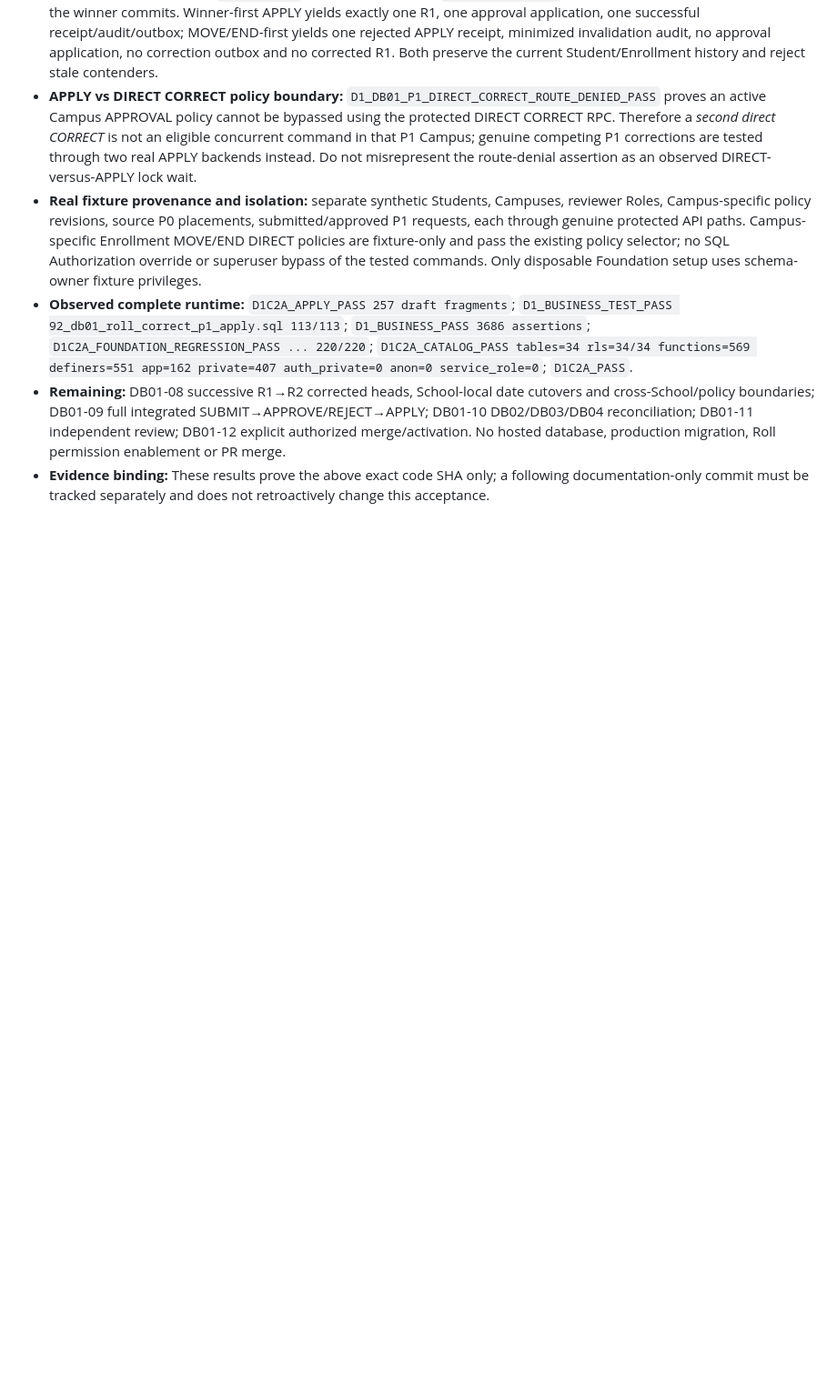
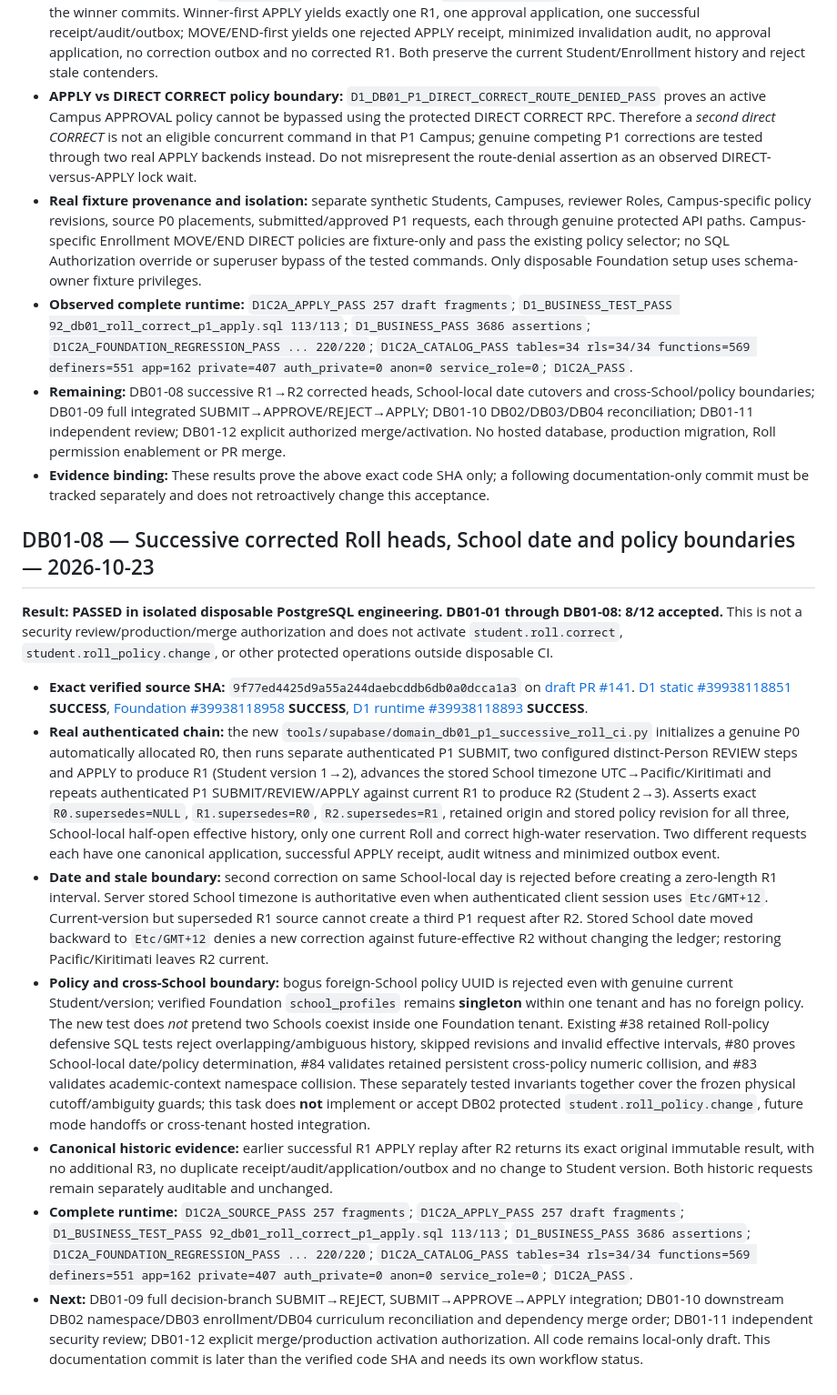
Before and after one commit to yunusyosaf399/edusync_saas_school_app, a Markdown page: docs/database/db01_remaining_work_tracker_20261022.md, the part around one of its changes. Shown at 91% size. GitHub-like rendering; blank space fills up the shorter version.

Commit message:
docs(db01-08): freeze passing R0 R1 R2 School-date and policy-boundary acceptance

```diff
--- a/docs/database/db01_remaining_work_tracker_20261022.md
+++ b/docs/database/db01_remaining_work_tracker_20261022.md
@@ -142,3 +142,15 @@
 - **Observed complete runtime:** `D1C2A_APPLY_PASS 257 draft fragments`; `D1_BUSINESS_TEST_PASS 92_db01_roll_correct_p1_apply.sql 113/113`; `D1_BUSINESS_PASS 3686 assertions`; `D1C2A_FOUNDATION_REGRESSION_PASS ... 220/220`; `D1C2A_CATALOG_PASS tables=34 rls=34/34 functions=569 definers=551 app=162 private=407 auth_private=0 anon=0 service_role=0`; `D1C2A_PASS`.
 - **Remaining:** DB01-08 successive R1→R2 corrected heads, School-local date cutovers and cross-School/policy boundaries; DB01-09 full integrated SUBMIT→APPROVE/REJECT→APPLY; DB01-10 DB02/DB03/DB04 reconciliation; DB01-11 independent review; DB01-12 explicit authorized merge/activation. No hosted database, production migration, Roll permission enablement or PR merge.
 - **Evidence binding:** These results prove the above exact code SHA only; a following documentation-only commit must be tracked separately and does not retroactively change this acceptance.
+
+## DB01-08 — Successive corrected Roll heads, School date and policy boundaries — 2026-10-23
+
+**Result: PASSED in isolated disposable PostgreSQL engineering. DB01-01 through DB01-08: 8/12 accepted.** This is not a security review/production/merge authorization and does not activate `student.roll.correct`, `student.roll_policy.change`, or other protected operations outside disposable CI.
+
+- **Exact verified source SHA:** `9f77ed4425d9a55a244daebcddb6db0a0dcca1a3` on [draft PR #141](https://github.com/yunusyosaf399/edusync_saas_school_app/pull/141). [D1 static #39938118851](https://github.com/yunusyosaf399/edusync_saas_school_app/actions/runs/39938118851) **SUCCESS**, [Foundation #39938118958](https://github.com/yunusyosaf399/edusync_saas_school_app/actions/runs/39938118958) **SUCCESS**, [D1 runtime #39938118893](https://github.com/yunusyosaf399/edusync_saas_school_app/actions/runs/39938118893) **SUCCESS**.
+- **Real authenticated chain:** the new `tools/supabase/domain_db01_p1_successive_roll_ci.py` initializes a genuine P0 automatically allocated R0, then runs separate authenticated P1 SUBMIT, two configured distinct-Person REVIEW steps and APPLY to produce R1 (Student version 1→2), advances the stored School timezone UTC→Pacific/Kiritimati and repeats authenticated P1 SUBMIT/REVIEW/APPLY against current R1 to produce R2 (Student 2→3). Asserts exact `R0.supersedes=NULL`, `R1.supersedes=R0`, `R2.supersedes=R1`, retained origin and stored policy revision for all three, School-local half-open effective history, only one current Roll and correct high-water reservation. Two different requests each have one canonical application, successful APPLY receipt, audit witness and minimized outbox event.
+- **Date and stale boundary:** second correction on same School-local day is rejected before creating a zero-length R1 interval. Server stored School timezone is authoritative even when authenticated client session uses `Etc/GMT+12`. Current-version but superseded R1 source cannot create a third P1 request after R2. Stored School date moved backward to `Etc/GMT+12` denies a new correction against future-effective R2 without changing the ledger; restoring Pacific/Kiritimati leaves R2 current.
+- **Policy and cross-School boundary:** bogus foreign-School policy UUID is rejected even with genuine current Student/version; verified Foundation `school_profiles` remains **singleton** within one tenant and has no foreign policy. The new test does *not* pretend two Schools coexist inside one Foundation tenant. Existing #38 retained Roll-policy defensive SQL tests reject overlapping/ambiguous history, skipped revisions and invalid effective intervals, #80 proves School-local date/policy determination, #84 validates retained persistent cross-policy numeric collision, and #83 validates academic-context namespace collision. These separately tested invariants together cover the frozen physical cutoff/ambiguity guards; this task does **not** implement or accept DB02 protected `student.roll_policy.change`, future mode handoffs or cross-tenant hosted integration.
+- **Canonical historic evidence:** earlier successful R1 APPLY replay after R2 returns its exact original immutable result, with no additional R3, no duplicate receipt/audit/application/outbox and no change to Student version. Both historic requests remain separately auditable and unchanged.
+- **Complete runtime:** `D1C2A_SOURCE_PASS 257 fragments`; `D1C2A_APPLY_PASS 257 draft fragments`; `D1_BUSINESS_TEST_PASS 92_db01_roll_correct_p1_apply.sql 113/113`; `D1_BUSINESS_PASS 3686 assertions`; `D1C2A_FOUNDATION_REGRESSION_PASS ... 220/220`; `D1C2A_CATALOG_PASS tables=34 rls=34/34 functions=569 definers=551 app=162 private=407 auth_private=0 anon=0 service_role=0`; `D1C2A_PASS`.
+- **Next:** DB01-09 full decision-branch SUBMIT→REJECT, SUBMIT→APPROVE→APPLY integration; DB01-10 downstream DB02 namespace/DB03 enrollment/DB04 curriculum reconciliation and dependency merge order; DB01-11 independent security review; DB01-12 explicit merge/production activation authorization. All code remains local-only draft. This documentation commit is later than the verified code SHA and needs its own workflow status.
```
Also changed, not shown: other parts of docs/database/db01_remaining_work_tracker_20261022.md (+1 -1 lines), docs/database/db01_p1_successive_roll_policy_date_gate_20261023.md (added, +44 -0 lines).
